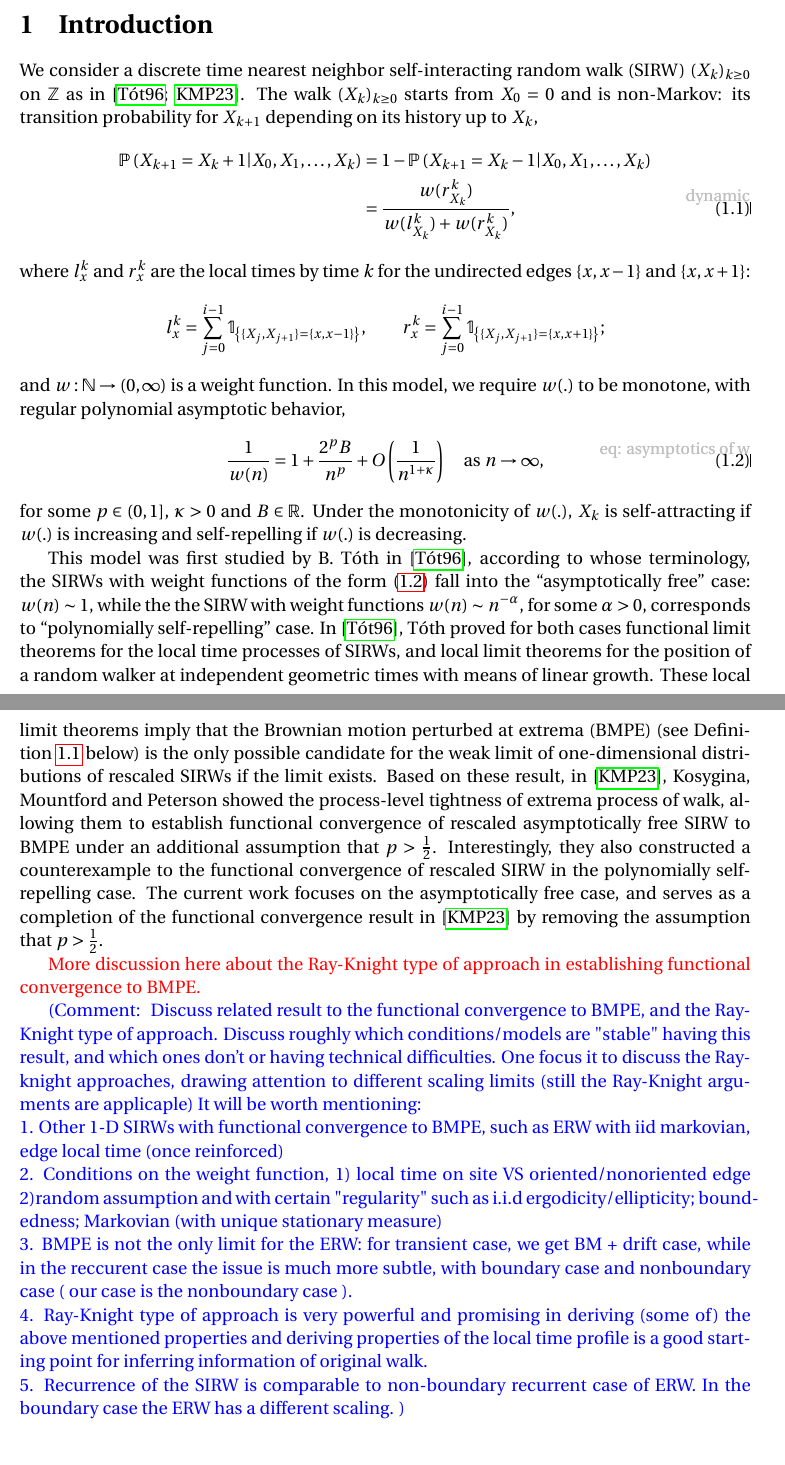
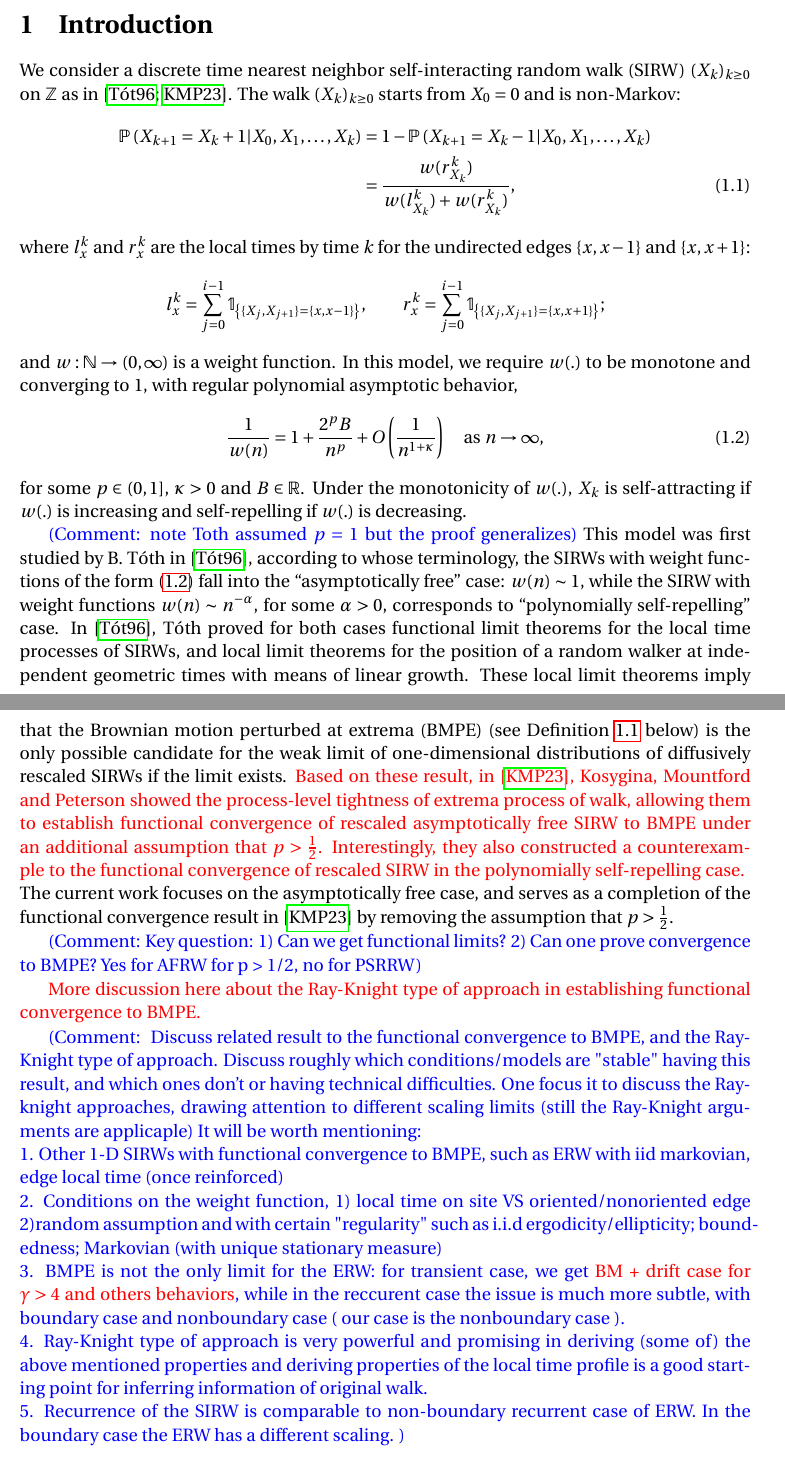
Before and after one commit to Feliconut/sirw-research, a LaTeX paper (paper-draft/master.tex): two parts of pages 1 and 2 of 22, joined at a grey line, cut so that both start at the same text. Compiled offline with pdfLaTeX.

Commit message:
misc changes

```diff
--- a/paper-draft/master.tex
+++ b/paper-draft/master.tex
@@ -50,7 +50,7 @@
 \usepackage{mathrsfs}
 \usepackage{csquotes}
 \usepackage[backend=biber,style=alphabetic,sorting=none]{biblatex}
-\usepackage[inline, left]{showlabels} %Note: add "final" option to turn off labels.
+\usepackage[inline, left, final]{showlabels} %Note: add "final" option to turn off labels.
 \renewcommand{\showlabelfont}{\small\color{lightgray}}
 
 \addbibresource{zotero.bib}
@@ -94,7 +94,7 @@
 	\section{Introduction}
 	%The current project is a completion of Theorem 1.2 in \cite{KMP23}.
 
-	We consider a discrete time nearest neighbor self-interacting random walk (SIRW) $(X_k)_{k\geq 0}$ on $\mathbb{Z}$ as in \cite{T96,KMP23}. The walk $(X_k)_{k\geq 0}$ starts from $X_0 = 0$ and is non-Markov: its transition probability for $X_{k+1}$ depending on its history up to $X_k$,
+	We consider a discrete time nearest neighbor self-interacting random walk (SIRW) $(X_k)_{k\geq 0}$ on $\mathbb{Z}$ as in \cite{T96,KMP23}. The walk $(X_k)_{k\geq 0}$ starts from $X_0 = 0$ and is non-Markov:
 	\begin{align}
 		\mathbb{P}\left( X_{k+1} =  X_k+1 \middle| X_0, X_1,\dots, X_k   \right)
 		&=1- \mathbb{P}\left( X_{k+1} =  X_k-1 \middle| X_0, X_1,\dots, X_k   \right)
@@ -112,23 +112,25 @@
 	w: \mathbb{N} \to  (0, \infty )
 	$
 	is a weight function.
-	In this model, we require $w(.)$ to be monotone, with regular polynomial asymptotic behavior,
+	In this model, we require $w(.)$ to be monotone and converging to $1$, with regular polynomial asymptotic behavior,
 	\begin{equation}\label{eq: asymptotics of w}
 		\frac{1}{w(n)} = 1 + \frac{2^p B}{n^p} + O\left(\frac{1}{n^{1+\mathcal{\kappa}}}\right) \quad \mbox{as $n\to \infty$},
 	\end{equation}
 	for some $p \in (0,1]$, $\kappa>0$ and $B\in \mathbb{R}$. Under the monotonicity of $w(.)$, $X_k$ is self-attracting if $w(.)$ is increasing and self-repelling if $w(. )$ is decreasing.
 
 	%\TBD In our case, the weight function $w(.)$ is deterministic and identical for each site $x\in \mathbb{Z}$.
-	This model was first studied by B. T\'oth in \cite{T96}, according to whose terminology, the SIRWs with weight functions of the form \eqref{eq: asymptotics of w} fall into the ``asymptotically free'' case: $w(n)\sim 1$, while the the SIRW with weight functions $w(n)\sim n^{-\alpha}$, for some $\alpha >0$, corresponds to ``polynomially self-repelling'' case. In \cite{T96}, T\'oth proved for both cases functional limit theorems for the local time processes of SIRWs,
+	\comment{note Toth assumed $p = 1$ but the proof generalizes}
+	This model was first studied by B. T\'oth in \cite{T96}, according to whose terminology, the SIRWs with weight functions of the form \eqref{eq: asymptotics of w} fall into the ``asymptotically free'' case: $w(n)\sim 1$, while the SIRW with weight functions $w(n)\sim n^{-\alpha}$, for some $\alpha >0$, corresponds to ``polynomially self-repelling'' case. In \cite{T96}, T\'oth proved for both cases functional limit theorems for the local time processes of SIRWs,
 	%(\cite{T96}, Theorems 1A, 1B])
 	and local limit theorems for the position of a random walker at independent geometric times with means of linear growth.
 	%(\cite{T96}, Theorems 2A, 2B])
-	These local limit theorems imply that the Brownian motion perturbed at extrema (BMPE) (see Definition~\ref{defn:BMPE} below) is the only possible candidate for the weak limit of one-dimensional distributions of rescaled SIRWs if the limit exists.
-	Based on these result, in \cite{KMP23}, Kosygina, Mountford and Peterson showed the process-level tightness of extrema process of walk,
+	These local limit theorems imply that the Brownian motion perturbed at extrema (BMPE) (see Definition~\ref{defn:BMPE} below) is the only possible candidate for the weak limit of one-dimensional distributions of diffusively rescaled SIRWs if the limit exists.
+	\edt{Based on these result, in \cite{KMP23}, Kosygina, Mountford and Peterson showed the process-level tightness of extrema process of walk,
 	%(\cite{KMP23}, Proposition~2.1])
-	allowing them to establish functional convergence of rescaled asymptotically free SIRW to BMPE under an additional assumption that $p > \frac{1}{2}$. Interestingly, they also constructed a counterexample to the functional convergence of rescaled SIRW in the polynomially self-repelling case. The current work focuses on the asymptotically free case, and serves as a completion of the functional convergence result in \cite{KMP23} by removing the assumption that  $p > \frac{1}{2}$.
+	allowing them to establish functional convergence of rescaled asymptotically free SIRW to BMPE under an additional assumption that $p > \frac{1}{2}$. Interestingly, they also constructed a counterexample to the functional convergence of rescaled SIRW in the polynomially self-repelling case. }
+	The current work focuses on the asymptotically free case, and serves as a completion of the functional convergence result in \cite{KMP23} by removing the assumption that  $p > \frac{1}{2}$.
 
-
+	\comment{Key question: 1) Can we get functional limits? 2) Can one prove convergence to BMPE? Yes for AFRW for p > 1/2, no for PSRRW}
 
 	\edt{More discussion here about the Ray-Knight type of approach in establishing functional convergence to BMPE.}
 
@@ -140,7 +142,7 @@
 	 It will be worth mentioning:\\
 	 1. Other 1-D SIRWs with functional convergence to BMPE, such as ERW with iid markovian, edge local time (once reinforced)\\
 	 2. Conditions on the weight function, 1) local time on site VS oriented/nonoriented edge 2)random assumption and with certain "regularity" such as i.i.d ergodicity/ellipticity; boundedness; Markovian (with unique stationary measure) \\
-	 3. BMPE is not the only limit for the ERW: for transient case, we get BM + drift case, while in the reccurent case the issue is much more subtle, with boundary case and nonboundary case ( our case is the nonboundary case ).\\
+	 3. BMPE is not the only limit for the ERW: for transient case, we get \edt{BM + drift case for $\gamma > 4$ and others behaviors}, while in the reccurent case the issue is much more subtle, with boundary case and nonboundary case ( our case is the nonboundary case ).\\
 	 4. Ray-Knight type of approach is very powerful and promising in deriving (some of) the above mentioned properties and deriving properties of the local time profile is a good starting point for inferring information of original walk.  \\
 	 5. Recurrence of the SIRW is comparable to non-boundary recurrent case of ERW. In the boundary case the ERW has a different scaling. %RN is easier to use when walk is transient, invert hitting times of random walks" from Markov paper.
  }
```
Also changed, not shown: paper-draft/master.tex (4 more changed lines).
